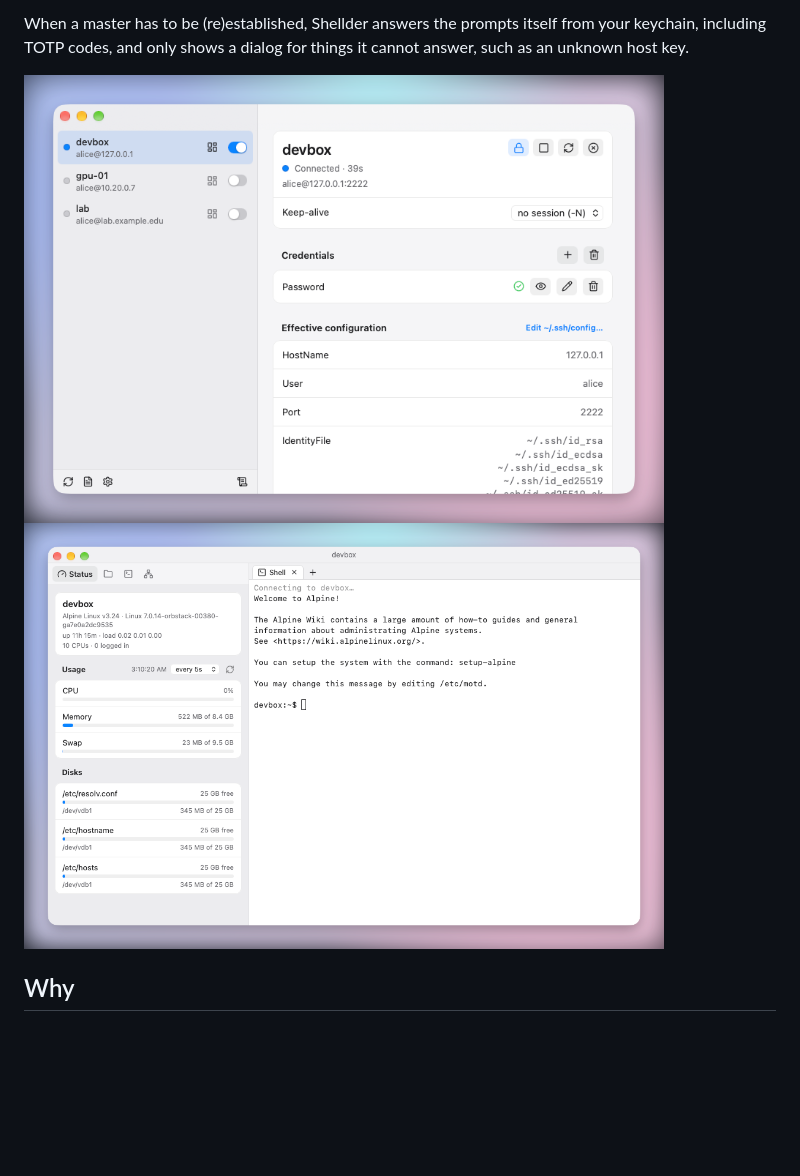
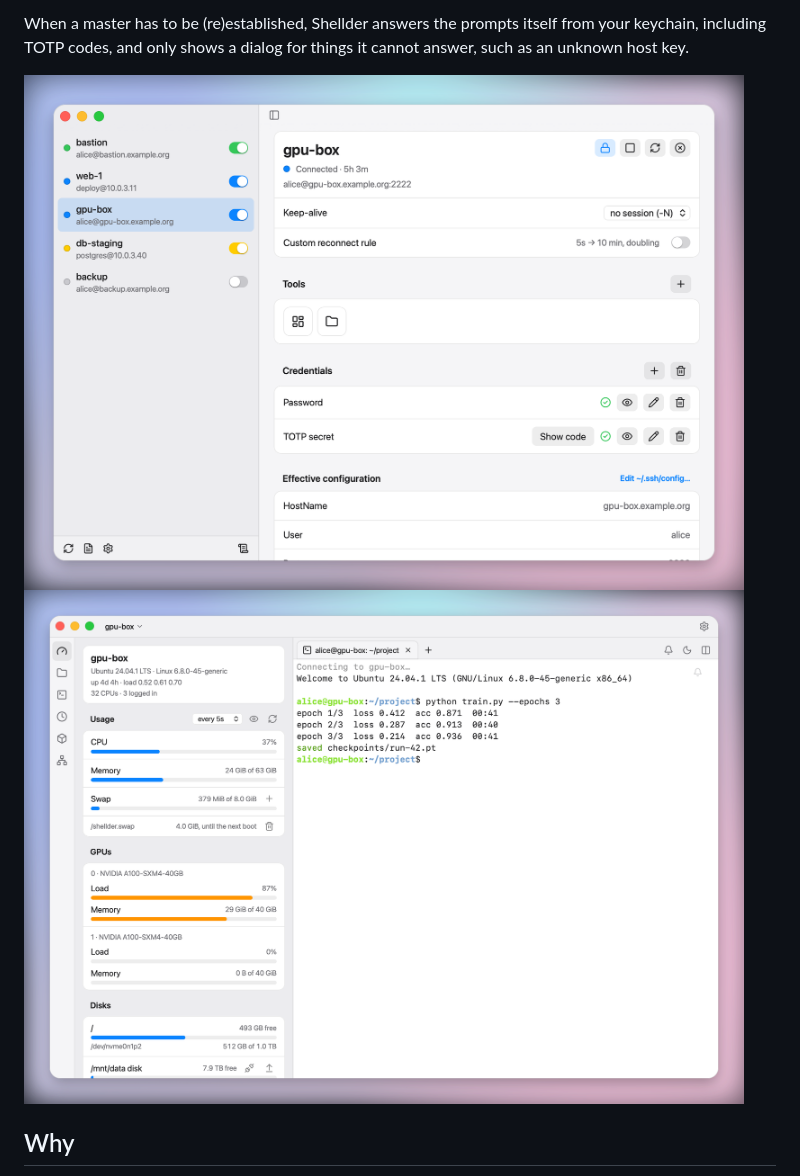
Before and after one commit to Phantom1003/Shellder, a Markdown page: README.md, the part around the change. GitHub-like rendering; pictures changed too: docs/images/console-window.png (deleted), docs/images/en/front-console.png (added), docs/images/en/front-main.png (added); blank space fills up the shorter version.

```diff
--- a/README.md
+++ b/README.md
@@ -12,9 +12,9 @@ When a master has to be (re)established, Shellder answers the prompts itself
 from your keychain, including TOTP codes, and only shows a dialog for things
 it cannot answer, such as an unknown host key.
 
-<img src="docs/images/main-window.png" width="640" alt="The main window: the host list with a switch and a lock per host, and the selected host's page with its status, tools, stored credentials and effective ssh configuration">
+<img src="docs/images/en/front-main.png" width="720" alt="The main window: the host list with a status dot and a Connect switch per host, and the selected host's page with its connection, tools, stored credentials and effective ssh configuration">
 
-<img src="docs/images/console-window.png" width="640" alt="A host's Console window: the Status tab with the host's load, CPU, memory, disks, network and processes next to a shell on the host in a tab of its own">
+<img src="docs/images/en/front-console.png" width="720" alt="A host's Console window: the Status panel with the host's load, CPU, memory, GPUs and disks beside a shell on the host in a tab">
 
 ## Why
 
```
Also changed, not shown: AGENTS.md (+9 -10 lines), docs/images/zh/front-console.png (added), docs/images/zh/front-main.png (added), 7 other files.
